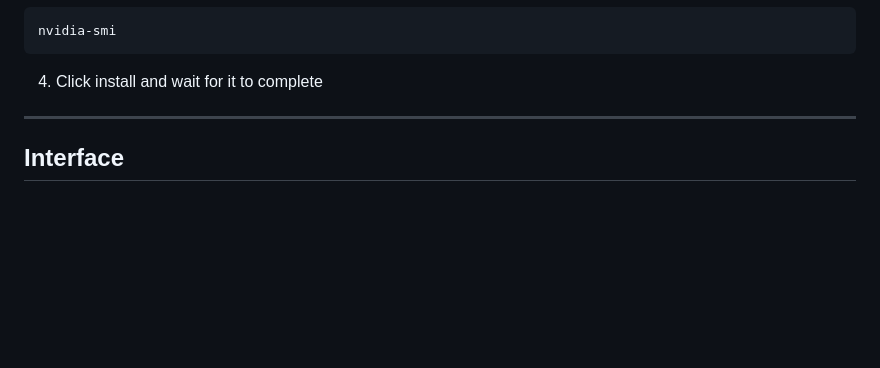
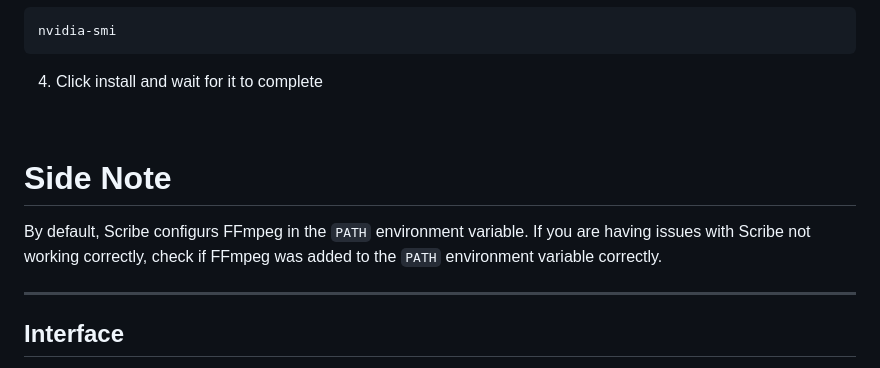
Before and after one commit to o7q/Scribe, a Markdown page: README.md, the part around the change. Rendered like a GitHub page; blank space fills up the shorter version.

````diff
--- a/README.md
+++ b/README.md
@@ -37,6 +37,11 @@ You can check your CUDA version by typing this command:
 nvidia-smi
 ```
 4. Click install and wait for it to complete
+
+<br>
+
+# Side Note
+By default, Scribe configurs FFmpeg in the `PATH` environment variable. If you are having issues with Scribe not working correctly, check if FFmpeg was added to the `PATH` environment variable correctly.
 
 ---
 
````
